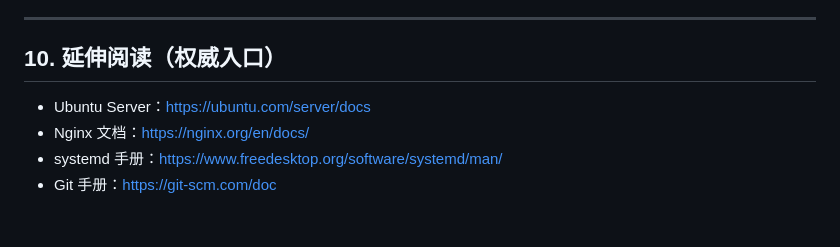
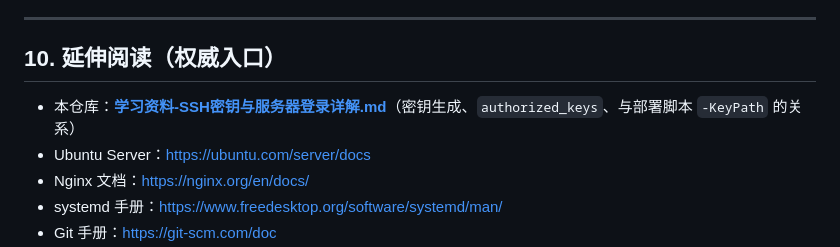
Before and after one commit to lamasaga/pingcirogelike, a Markdown page: 学习资料-服务器运维入门导读.md, the part around the change. Drawn GitHub-style; blank space fills up the shorter version.

```diff
--- a/学习资料-服务器运维入门导读.md
+++ b/学习资料-服务器运维入门导读.md
@@ -135,6 +135,7 @@ git pull origin main
 
 ## 10. 延伸阅读（权威入口）
 
+- 本仓库：**[学习资料-SSH密钥与服务器登录详解.md](./学习资料-SSH密钥与服务器登录详解.md)**（密钥生成、`authorized_keys`、与部署脚本 `-KeyPath` 的关系）
 - Ubuntu Server：[https://ubuntu.com/server/docs](https://ubuntu.com/server/docs)
 - Nginx 文档：[https://nginx.org/en/docs/](https://nginx.org/en/docs/)
 - systemd 手册：[https://www.freedesktop.org/software/systemd/man/](https://www.freedesktop.org/software/systemd/man/)
```
Also changed, not shown: README.md (+2 -0 lines), 学习资料-SSH密钥与服务器登录详解.md (added, +151 -0 lines).
